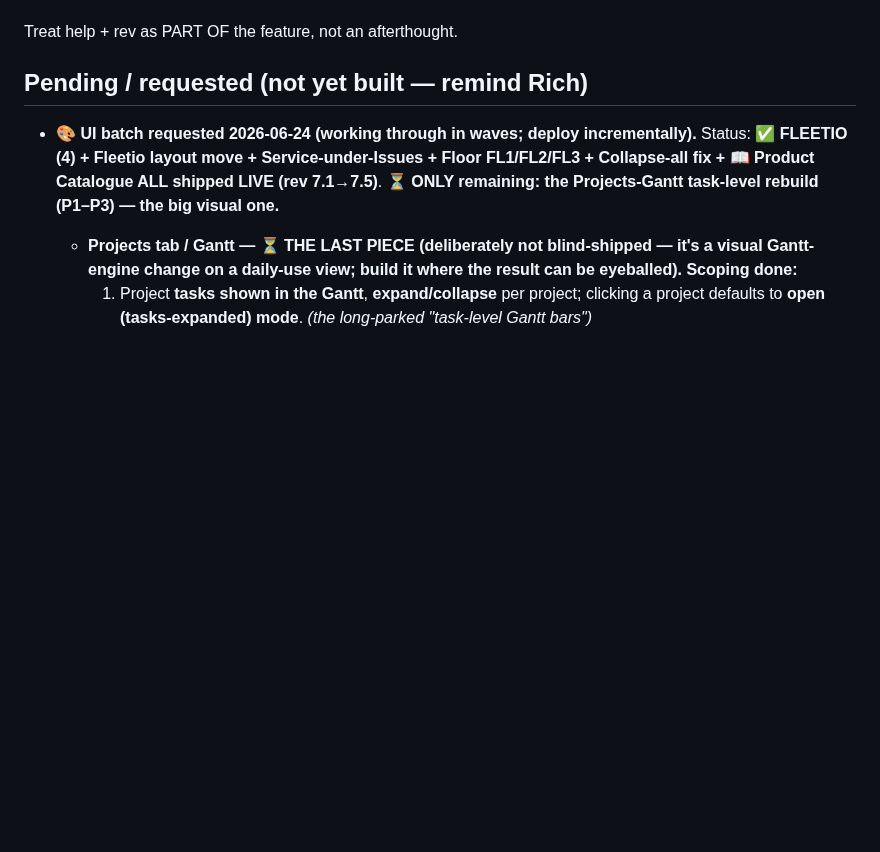
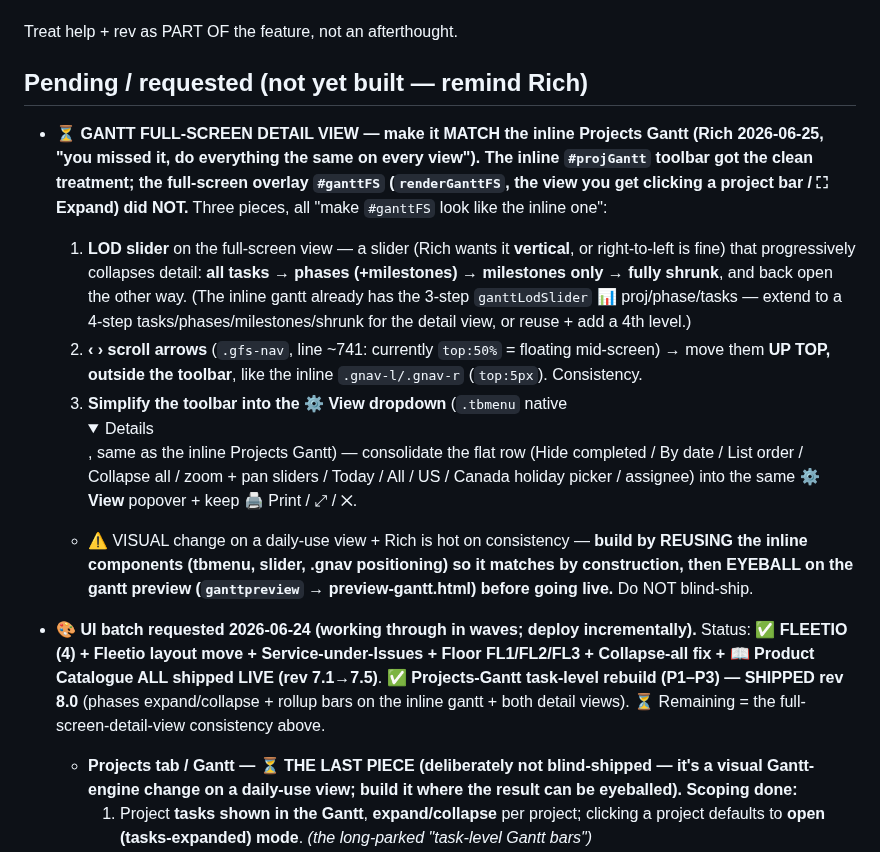
Before and after one commit to Tandem-Engineering-Group/MRA-Files, a Markdown page: CLAUDE.md, the part around the change. Drawn GitHub-style; folded sections open; blank space fills up the shorter version.

Commit message:
docs: lock in Gantt full-screen-detail-view consistency (Rich 2026-06-25) — LOD slider + arrows up top + toolbar->⚙View dropdown to MATCH the inline Projects Gantt; build by reusing inline components + preview before live
Co-Authored-By: Claude Sonnet 4.6 <noreply@anthropic.com>
Claude-Session: https://claude.ai/code/session_01WJTcYohvXPdyiEYiaxvXwj

```diff
--- a/CLAUDE.md
+++ b/CLAUDE.md
@@ -237,9 +237,26 @@ Treat help + rev as PART OF the feature, not an afterthought.
 
 ## Pending / requested (not yet built — remind Rich)
 
+- **⏳ GANTT FULL-SCREEN DETAIL VIEW — make it MATCH the inline Projects Gantt (Rich 2026-06-25, "you missed it,
+  do everything the same on every view"). The inline `#projGantt` toolbar got the clean treatment; the full-screen
+  overlay `#ganttFS` (`renderGanttFS`, the view you get clicking a project bar / ⛶ Expand) did NOT.** Three pieces,
+  all "make `#ganttFS` look like the inline one":
+  1. **LOD slider** on the full-screen view — a slider (Rich wants it **vertical**, or right-to-left is fine) that
+     progressively collapses detail: **all tasks → phases (+milestones) → milestones only → fully shrunk**, and
+     back open the other way. (The inline gantt already has the 3-step `ganttLodSlider` 📊 proj/phase/tasks — extend
+     to a 4-step tasks/phases/milestones/shrunk for the detail view, or reuse + add a 4th level.)
+  2. **‹ › scroll arrows** (`.gfs-nav`, line ~741: currently `top:50%` = floating mid-screen) → move them **UP TOP,
+     outside the toolbar**, like the inline `.gnav-l/.gnav-r` (`top:5px`). Consistency.
+  3. **Simplify the toolbar into the ⚙ View dropdown** (`.tbmenu` native <details>, same as the inline Projects
+     Gantt) — consolidate the flat row (Hide completed / By date / List order / Collapse all / zoom + pan sliders /
+     Today / All / US / Canada holiday picker / assignee) into the same **⚙ View** popover + keep 🖨 Print / ⤢ / ✕.
+  - ⚠️ VISUAL change on a daily-use view + Rich is hot on consistency — **build by REUSING the inline components
+    (tbmenu, slider, .gnav positioning) so it matches by construction, then EYEBALL on the gantt preview
+    (`ganttpreview` → preview-gantt.html) before going live.** Do NOT blind-ship.
 - **🎨 UI batch requested 2026-06-24 (working through in waves; deploy incrementally).** Status: ✅ **FLEETIO (4) +
   Fleetio layout move + Service-under-Issues + Floor FL1/FL2/FL3 + Collapse-all fix + 📖 Product Catalogue ALL shipped
-  LIVE (rev 7.1→7.5)**. ⏳ **ONLY remaining: the Projects-Gantt task-level rebuild (P1–P3) — the big visual one.**
+  LIVE (rev 7.1→7.5)**. ✅ **Projects-Gantt task-level rebuild (P1–P3) — SHIPPED rev 8.0** (phases expand/collapse +
+  rollup bars on the inline gantt + both detail views). ⏳ Remaining = the full-screen-detail-view consistency above.
   - **Projects tab / Gantt — ⏳ THE LAST PIECE (deliberately not blind-shipped — it's a visual Gantt-engine change on a
     daily-use view; build it where the result can be eyeballed). Scoping done:**
     1. Project **tasks shown in the Gantt**, **expand/collapse** per project; clicking a project defaults to
```
